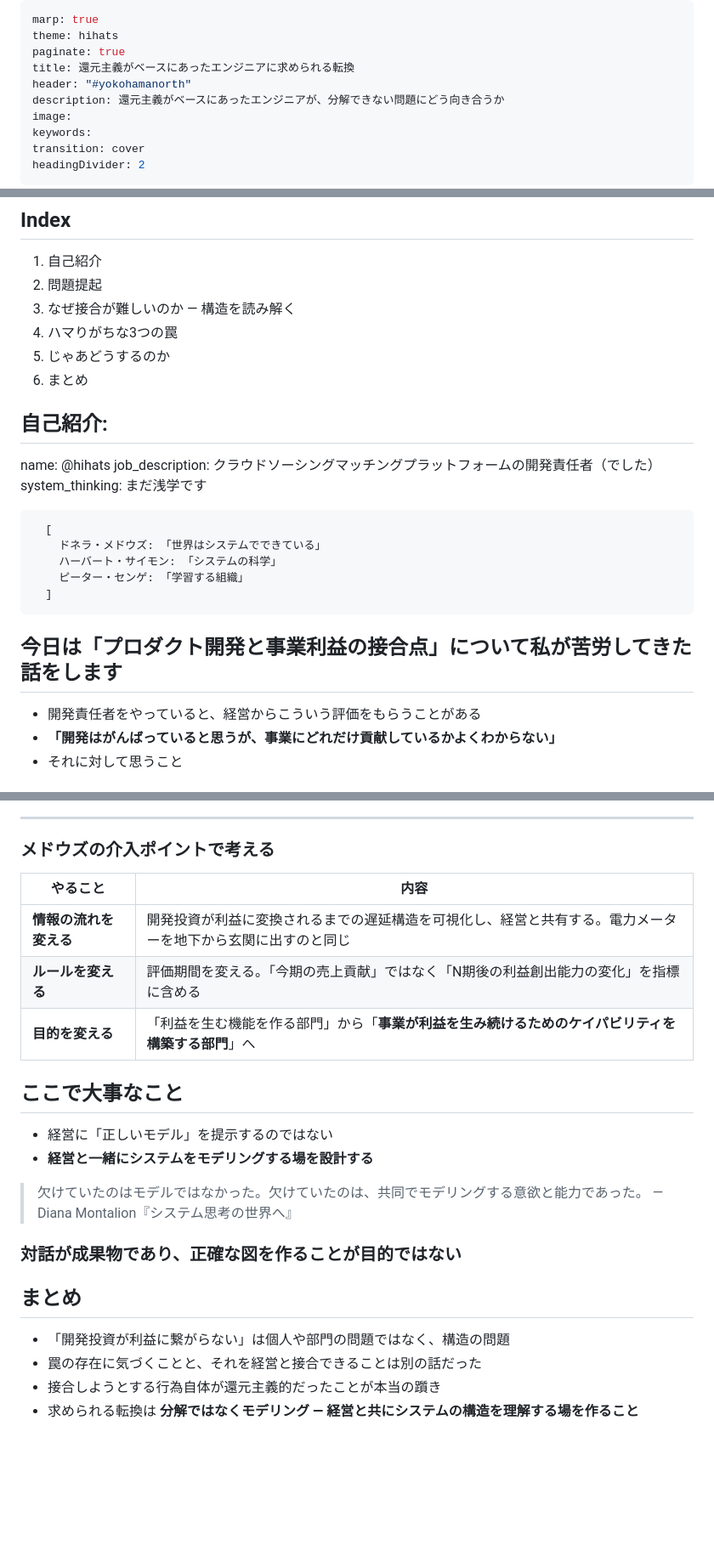
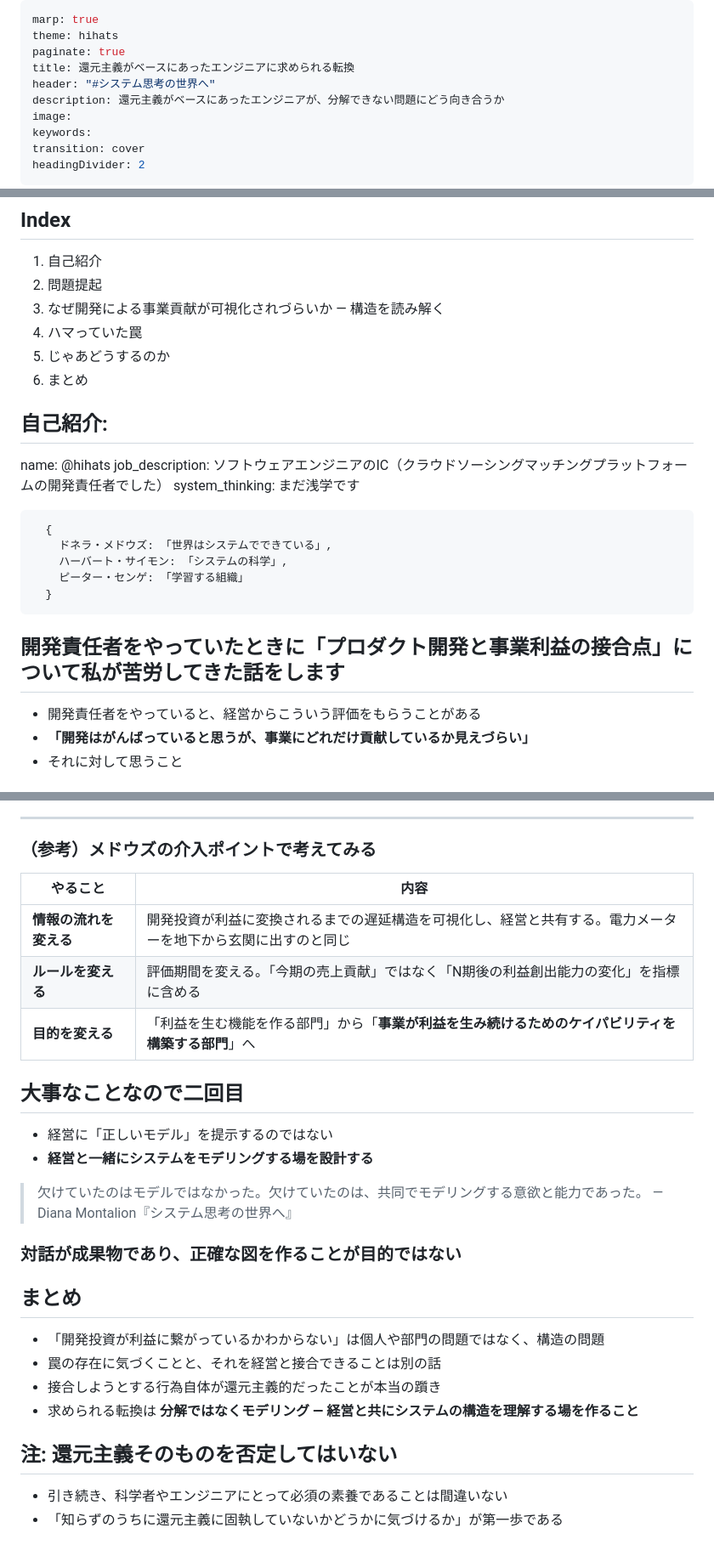
Before and after one commit to hihats/presentation, a Markdown page: src/product_profit_junction.md, 3 parts joined by grey strips. Shown at 85% size. Rendered like a GitHub page; blank space fills up the shorter version.

````diff
--- a/src/product_profit_junction.md
+++ b/src/product_profit_junction.md
@@ -3,7 +3,7 @@ marp: true
 theme: hihats
 paginate: true
 title: 還元主義がベースにあったエンジニアに求められる転換
-header: "#yokohamanorth"
+header: "#システム思考の世界へ"
 description: 還元主義がベースにあったエンジニアが、分解できない問題にどう向き合うか
 image:
 keywords:
@@ -20,26 +20,25 @@ headingDivider: 2
 ## Index
 1. 自己紹介
 2. 問題提起
-3. なぜ接合が難しいのか — 構造を読み解く
-4. ハマりがちな3つの罠
+3. なぜ開発による事業貢献が可視化されづらいか — 構造を読み解く
+4. ハマっていた罠
 5. じゃあどうするのか
 6. まとめ
 
 ## 自己紹介:
 name: @hihats
-job_description: クラウドソーシングマッチングプラットフォームの開発責任者（でした）
+job_description: ソフトウェアエンジニアのIC（クラウドソーシングマッチングプラットフォームの開発責任者でした）
 system_thinking: まだ浅学です
 ```
-  [
-    ドネラ・メドウズ: 「世界はシステムでできている」
-    ハーバート・サイモン: 「システムの科学」
+  {
+    ドネラ・メドウズ: 「世界はシステムでできている」,
+    ハーバート・サイモン: 「システムの科学」,
     ピーター・センゲ: 「学習する組織」
-  ]
+  }
 ```
 
-
-## 今日は「プロダクト開発と事業利益の接合点」について私が苦労してきた話をします
+## 開発責任者をやっていたときに「プロダクト開発と事業利益の接合点」について私が苦労してきた話をします
 * 開発責任者をやっていると、経営からこういう評価をもらうことがある
-* **「開発はがんばっていると思うが、事業にどれだけ貢献しているかよくわからない」**
+* **「開発はがんばっていると思うが、事業にどれだけ貢献しているか見えづらい」**
 * それに対して思うこと
 
@@ -101,7 +108,7 @@ system_thinking: まだ浅学です
 
 ---
 
-### メドウズの介入ポイントで考える
+### （参考）メドウズの介入ポイントで考えてみる
 
 | やること | 内容 |
 |---|---|
@@ -109,17 +116,20 @@ system_thinking: まだ浅学です
 | **ルールを変える** | 評価期間を変える。「今期の売上貢献」ではなく「N期後の利益創出能力の変化」を指標に含める |
 | **目的を変える** | 「利益を生む機能を作る部門」から「**事業が利益を生み続けるためのケイパビリティを構築する部門**」へ |
 
-## ここで大事なこと
+## 大事なことなので二回目
 - 経営に「正しいモデル」を提示するのではない
 - **経営と一緒にシステムをモデリングする場を設計する**
-
 > 欠けていたのはモデルではなかった。欠けていたのは、共同でモデリングする意欲と能力であった。
 > — Diana Montalion『システム思考の世界へ』
 
 ### 対話が成果物であり、正確な図を作ることが目的ではない
 
 ## まとめ
-- 「開発投資が利益に繋がらない」は個人や部門の問題ではなく、構造の問題
-- 罠の存在に気づくことと、それを経営と接合できることは別の話だった
+- 「開発投資が利益に繋がっているかわからない」は個人や部門の問題ではなく、構造の問題
+- 罠の存在に気づくことと、それを経営と接合できることは別の話
 - 接合しようとする行為自体が還元主義的だったことが本当の躓き
 - 求められる転換は **分解ではなくモデリング — 経営と共にシステムの構造を理解する場を作ること**
+
+## 注: 還元主義そのものを否定してはいない
+- 引き続き、科学者やエンジニアにとって必須の素養であることは間違いない
+- 「知らずのうちに還元主義に固執していないかどうかに気づけるか」が第一歩である
````
Also changed, not shown: other parts of src/product_profit_junction.md (+29 -21 lines).
